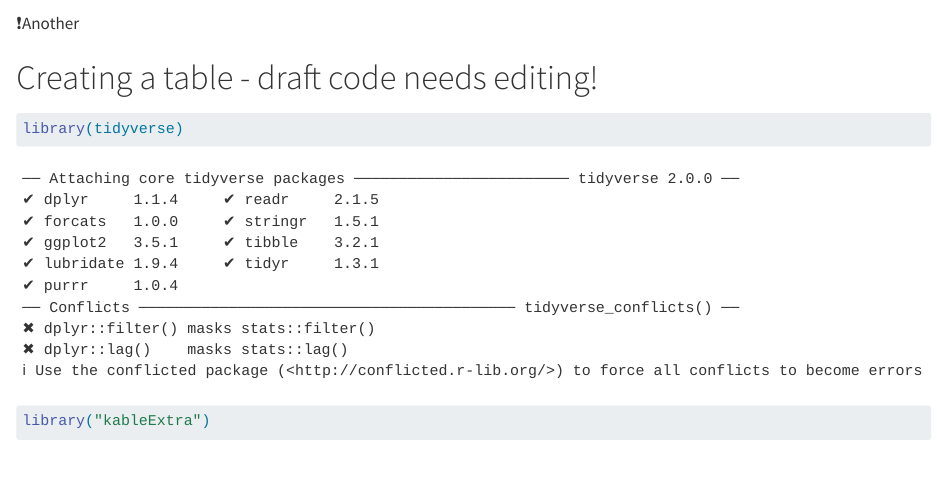
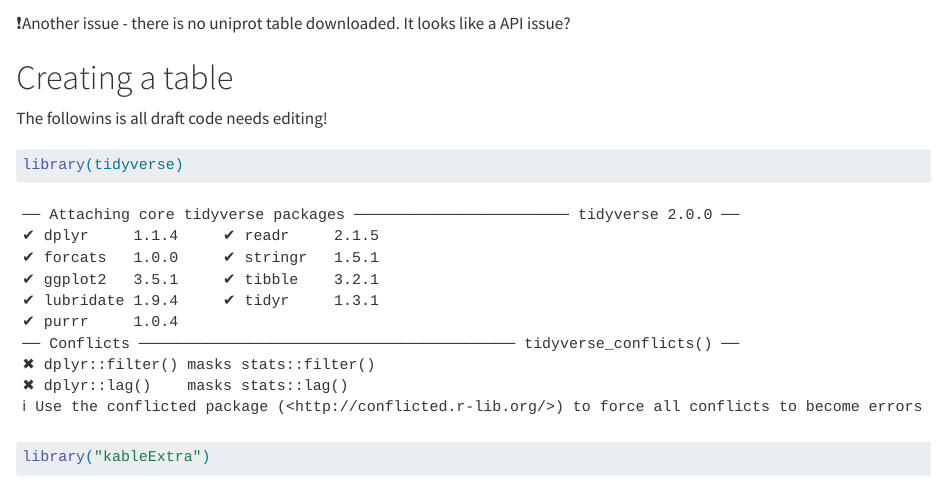
Before and after one commit to course-fish546-2025/renee-myco, a Quarto document (assignments/01-blast.qmd): the page in a window 1100 px wide, from 3120 px down. Rendered offline with R 4.5, knitr and Pandoc in place of Quarto, with nearby package versions; some code elsewhere in the file could not run offline; long lines of code are wrapped.

Commit message:
Added a few more lines of code.

````diff
--- a/assignments/01-blast.qmd
+++ b/assignments/01-blast.qmd
@@ -131,9 +131,10 @@ head -2 ../data/uniprot_table_r2023_01.tab
 wc -l ../data/uniprot_table_r2023_01.tab
 ```
 
-❗️Another
+❗️Another issue - there is no uniprot table downloaded. It looks like a API issue?
 
-# Creating a table - draft code needs editing!
+# Creating a table
+The followins is all draft code needs editing!
 
 ```{r}
 library(tidyverse)
````
